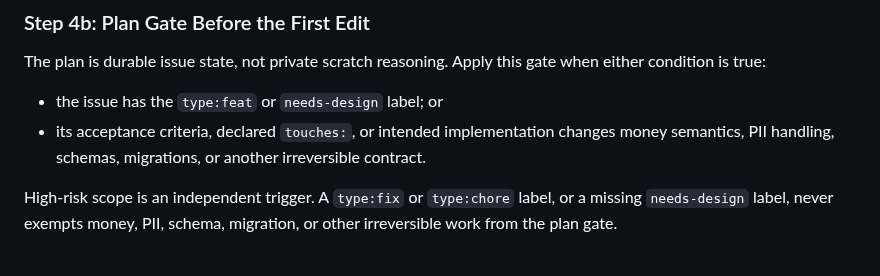
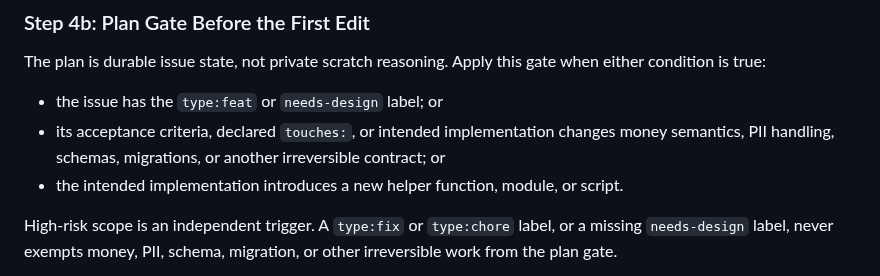
Before and after one commit to gillella/Aru_Agentic_SDLC, a Markdown page: skills/implement-next-issue/SKILL.md, the part around the change. Rendered like a GitHub page.

Commit message:
fix(intake): trigger plans for new helpers

```diff
--- a/skills/implement-next-issue/SKILL.md
+++ b/skills/implement-next-issue/SKILL.md
@@ -109,7 +109,9 @@ when either condition is true:
 - the issue has the `type:feat` or `needs-design` label; or
 - its acceptance criteria, declared `touches:`, or intended implementation
   changes money semantics, PII handling, schemas, migrations, or another
-  irreversible contract.
+  irreversible contract; or
+- the intended implementation introduces a new helper function, module, or
+  script.
 
 High-risk scope is an independent trigger. A `type:fix` or `type:chore` label,
 or a missing `needs-design` label, never exempts money, PII, schema, migration,
```
